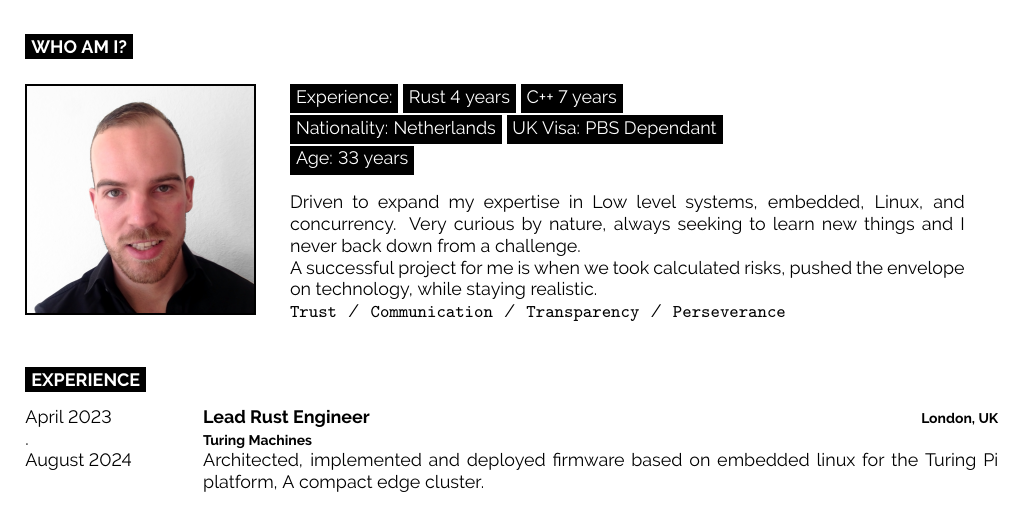
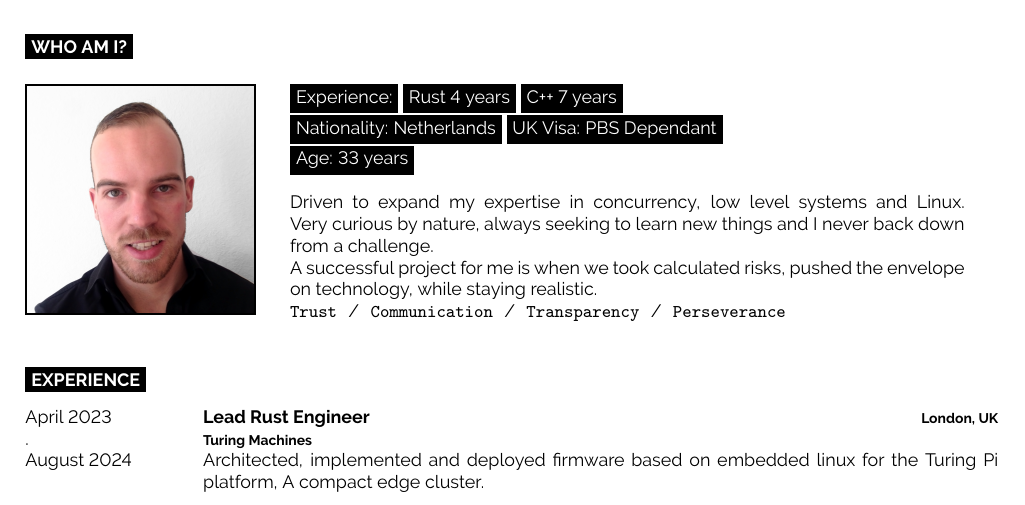
Before and after one commit to svenrademakers/cv, a LaTeX document (main.tex): part of page 1 of 2, cut so that both start at the same text. Compiled offline with pdfLaTeX.

Commit message:
small rephrase in index text

```diff
--- a/main.tex
+++ b/main.tex
@@ -88,7 +88,7 @@
     \colorbox{black}{\textcolor{white}{Age: 33 years}}
     \newline{}
     \newline{}
-     Driven to expand my expertise in Low level systems, embedded, Linux, and concurrency. Very curious by nature, always seeking to learn new things and I never back down from a challenge.\newline{}
+     Driven to expand my expertise in concurrency, low level systems and Linux. Very curious by nature, always seeking to learn new things and I never back down from a challenge.\newline{}
     A successful project for me is when we took calculated risks, pushed the
     envelope on technology, while staying realistic.
     \newline{}
```
